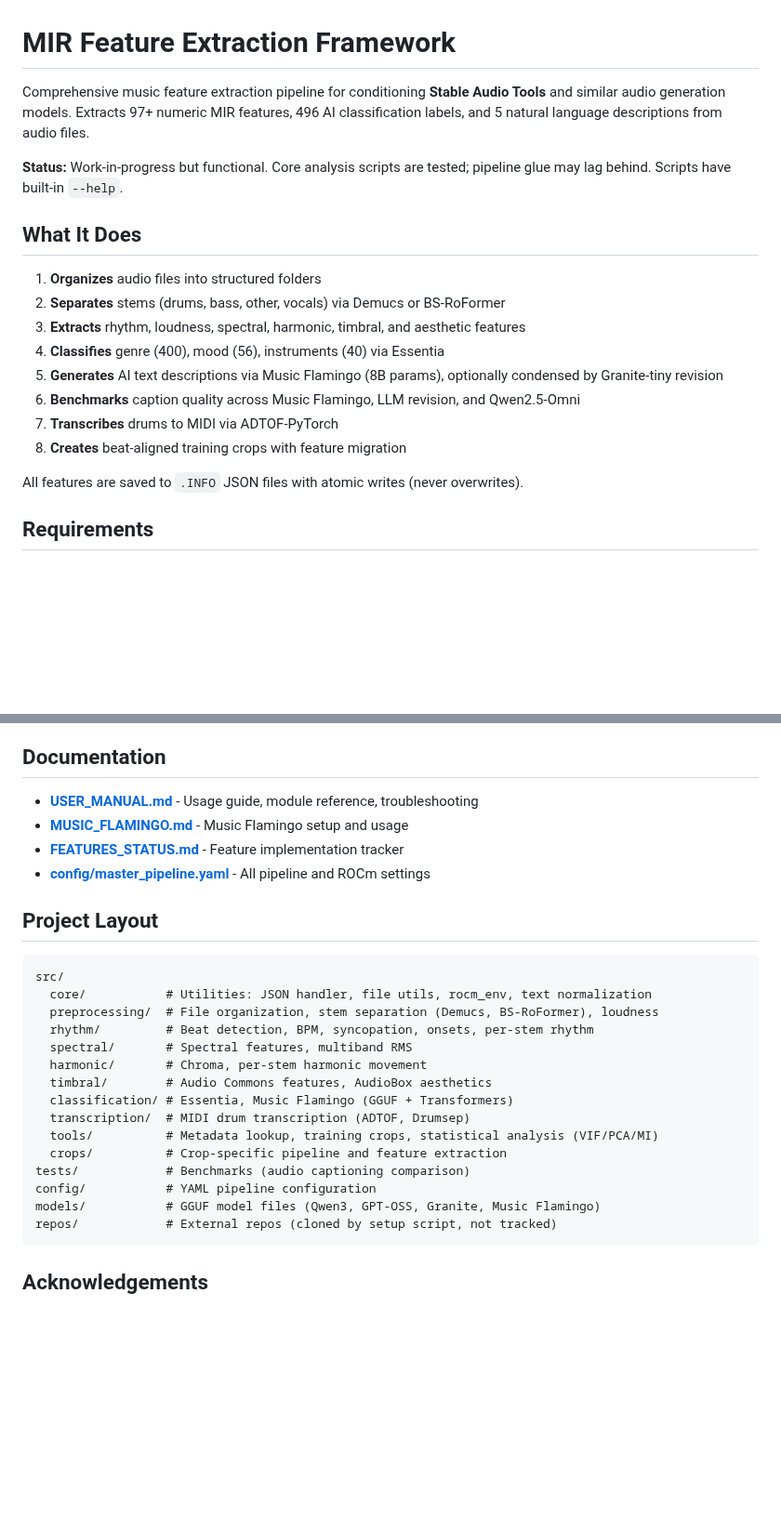
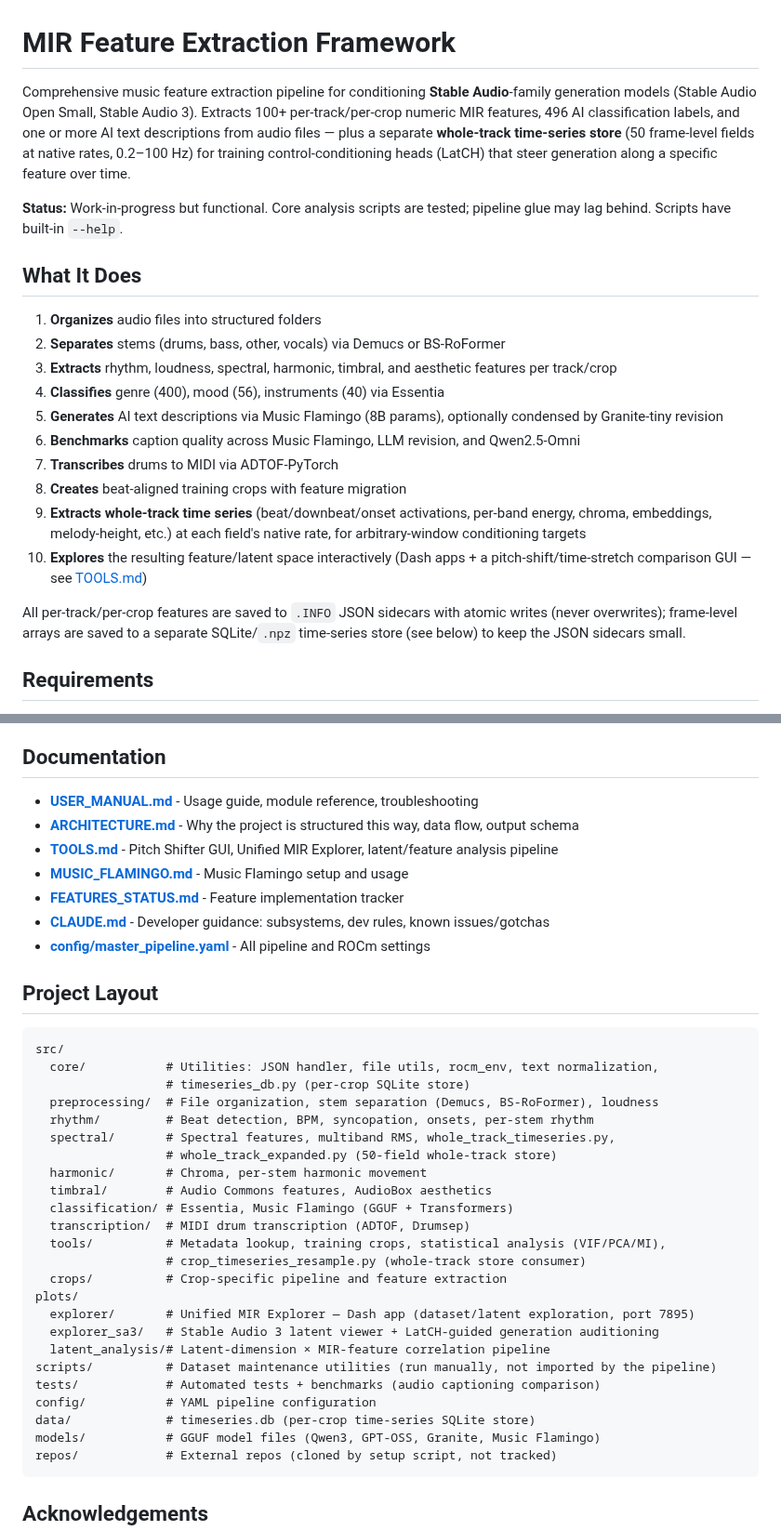
Before and after one commit to Taikakim/mir-feature-extraction, a Markdown page: README.md, 2 parts joined by grey strips. Shown at 93% size. Rendered like a GitHub page; blank space fills up the shorter version.

Commit message:
README: reflect whole-track timeseries store, LatCH/SA3 integration, tooling
Update the public-facing README for the pending re-publish: correct the
stale feature-count framing, document the per-crop timeseries.db and
whole-track .npz stores (50 native-rate fields) that feed LatCH
conditioning-head training in the sibling Stable Audio repos, link
ARCHITECTURE.md/TOOLS.md/CLAUDE.md from the front door, and expand the
project layout tree to cover plots/, scripts/, and data/.

Co-Authored-By: Claude Sonnet 5 <noreply@anthropic.com>
Claude-Session: https://claude.ai/code/session_013CeGPpfMQ1gjhC89WHXG1t

````diff
--- a/README.md
+++ b/README.md
@@ -1,6 +1,6 @@
 # MIR Feature Extraction Framework
 
-Comprehensive music feature extraction pipeline for conditioning **Stable Audio Tools** and similar audio generation models. Extracts 97+ numeric MIR features, 496 AI classification labels, and 5 natural language descriptions from audio files.
+Comprehensive music feature extraction pipeline for conditioning **Stable Audio**-family generation models (Stable Audio Open Small, Stable Audio 3). Extracts 100+ per-track/per-crop numeric MIR features, 496 AI classification labels, and one or more AI text descriptions from audio files — plus a separate **whole-track time-series store** (50 frame-level fields at native rates, 0.2–100 Hz) for training control-conditioning heads (LatCH) that steer generation along a specific feature over time.
 
 **Status:** Work-in-progress but functional. Core analysis scripts are tested; pipeline glue may lag behind. Scripts have built-in `--help`.
 
@@ -8,14 +8,16 @@ Comprehensive music feature extraction pipeline for conditioning **Stable Audio
 
 1. **Organizes** audio files into structured folders
 2. **Separates** stems (drums, bass, other, vocals) via Demucs or BS-RoFormer
-3. **Extracts** rhythm, loudness, spectral, harmonic, timbral, and aesthetic features
+3. **Extracts** rhythm, loudness, spectral, harmonic, timbral, and aesthetic features per track/crop
 4. **Classifies** genre (400), mood (56), instruments (40) via Essentia
 5. **Generates** AI text descriptions via Music Flamingo (8B params), optionally condensed by Granite-tiny revision
 6. **Benchmarks** caption quality across Music Flamingo, LLM revision, and Qwen2.5-Omni
 7. **Transcribes** drums to MIDI via ADTOF-PyTorch
 8. **Creates** beat-aligned training crops with feature migration
+9. **Extracts whole-track time series** (beat/downbeat/onset activations, per-band energy, chroma, embeddings, melody-height, etc.) at each field's native rate, for arbitrary-window conditioning targets
+10. **Explores** the resulting feature/latent space interactively (Dash apps + a pitch-shift/time-stretch comparison GUI — see [TOOLS.md](TOOLS.md))
 
-All features are saved to `.INFO` JSON files with atomic writes (never overwrites).
+All per-track/per-crop features are saved to `.INFO` JSON sidecars with atomic writes (never overwrites); frame-level arrays are saved to a separate SQLite/`.npz` time-series store (see below) to keep the JSON sidecars small.
 
 ## Requirements
 
@@ -75,26 +93,38 @@ export TORCH_COMPILE=0   # buggy with FA on RDNA
 ## Documentation
 
 - **[USER_MANUAL.md](USER_MANUAL.md)** - Usage guide, module reference, troubleshooting
+- **[ARCHITECTURE.md](ARCHITECTURE.md)** - Why the project is structured this way, data flow, output schema
+- **[TOOLS.md](TOOLS.md)** - Pitch Shifter GUI, Unified MIR Explorer, latent/feature analysis pipeline
 - **[MUSIC_FLAMINGO.md](MUSIC_FLAMINGO.md)** - Music Flamingo setup and usage
 - **[FEATURES_STATUS.md](FEATURES_STATUS.md)** - Feature implementation tracker
+- **[CLAUDE.md](CLAUDE.md)** - Developer guidance: subsystems, dev rules, known issues/gotchas
 - **[config/master_pipeline.yaml](config/master_pipeline.yaml)** - All pipeline and ROCm settings
 
 ## Project Layout
 
 ```
 src/
-  core/           # Utilities: JSON handler, file utils, rocm_env, text normalization
+  core/           # Utilities: JSON handler, file utils, rocm_env, text normalization,
+                  # timeseries_db.py (per-crop SQLite store)
   preprocessing/  # File organization, stem separation (Demucs, BS-RoFormer), loudness
   rhythm/         # Beat detection, BPM, syncopation, onsets, per-stem rhythm
-  spectral/       # Spectral features, multiband RMS
+  spectral/       # Spectral features, multiband RMS, whole_track_timeseries.py,
+                  # whole_track_expanded.py (50-field whole-track store)
   harmonic/       # Chroma, per-stem harmonic movement
   timbral/        # Audio Commons features, AudioBox aesthetics
   classification/ # Essentia, Music Flamingo (GGUF + Transformers)
   transcription/  # MIDI drum transcription (ADTOF, Drumsep)
-  tools/          # Metadata lookup, training crops, statistical analysis (VIF/PCA/MI)
+  tools/          # Metadata lookup, training crops, statistical analysis (VIF/PCA/MI),
+                  # crop_timeseries_resample.py (whole-track store consumer)
   crops/          # Crop-specific pipeline and feature extraction
-tests/            # Benchmarks (audio captioning comparison)
+plots/
+  explorer/       # Unified MIR Explorer — Dash app (dataset/latent exploration, port 7895)
+  explorer_sa3/   # Stable Audio 3 latent viewer + LatCH-guided generation auditioning
+  latent_analysis/# Latent-dimension × MIR-feature correlation pipeline
+scripts/          # Dataset maintenance utilities (run manually, not imported by the pipeline)
+tests/            # Automated tests + benchmarks (audio captioning comparison)
 config/           # YAML pipeline configuration
+data/             # timeseries.db (per-crop time-series SQLite store)
 models/           # GGUF model files (Qwen3, GPT-OSS, Granite, Music Flamingo)
 repos/            # External repos (cloned by setup script, not tracked)
 ```
````
Also changed, not shown: other parts of README.md (+16 -0 lines).
